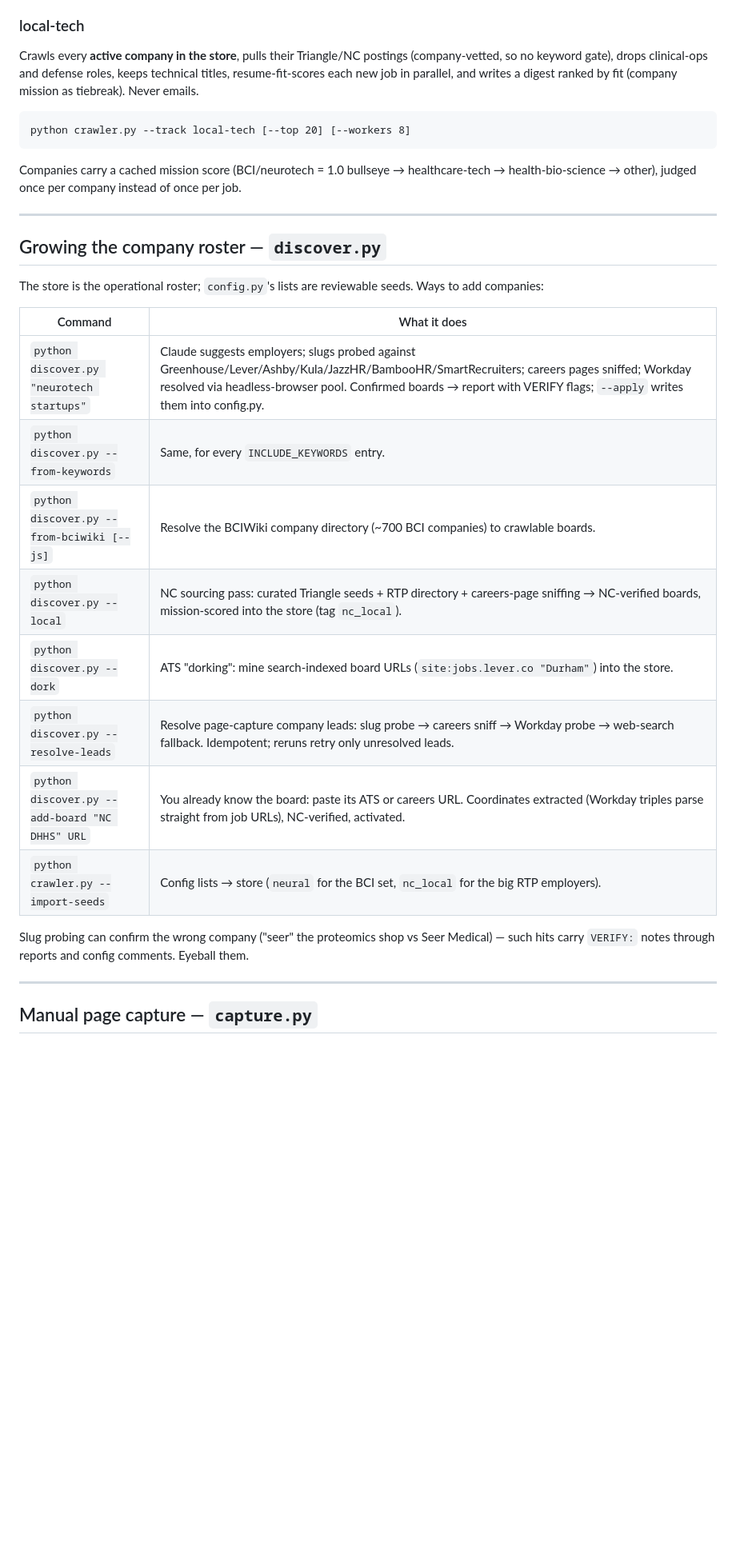
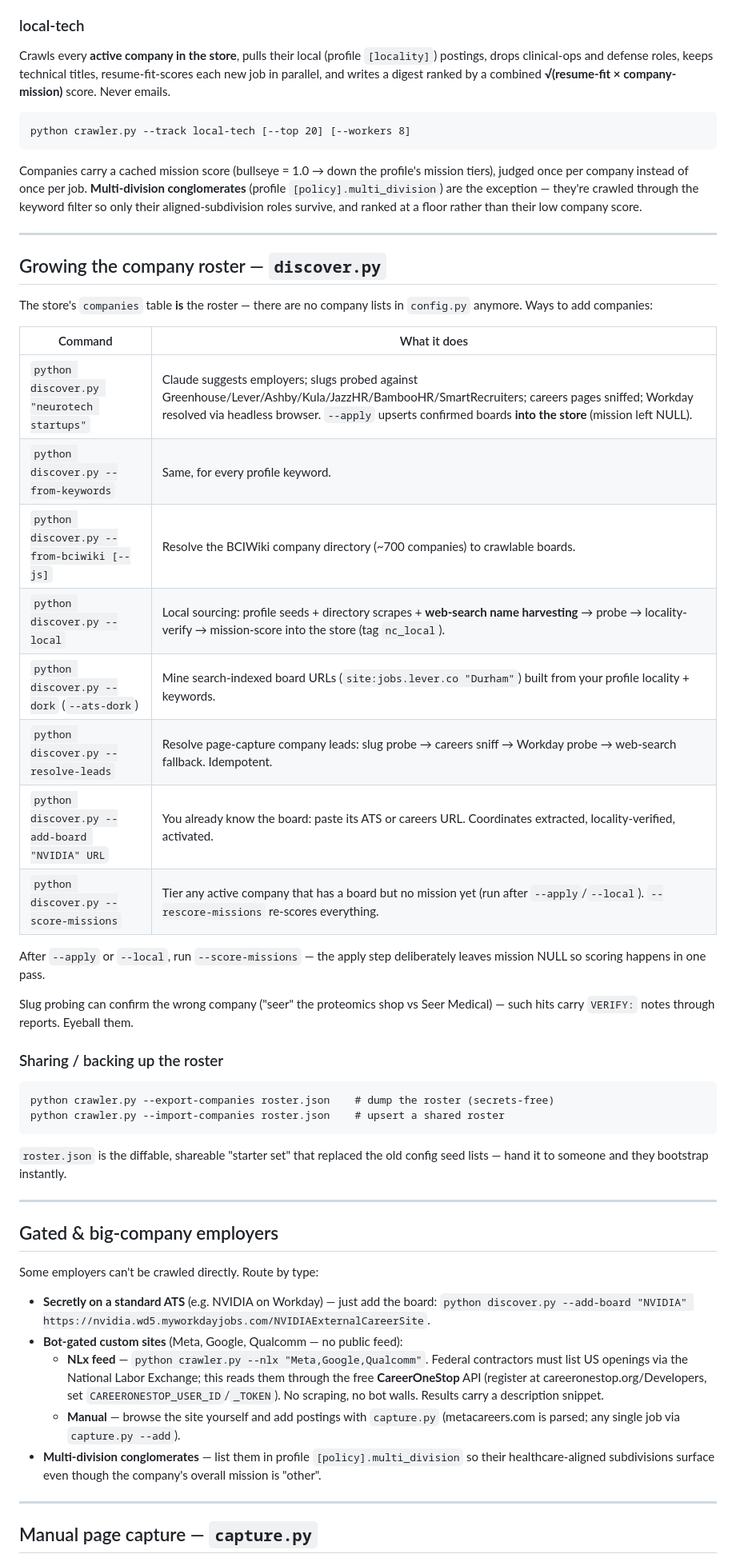
Before and after one commit to Aaronearlerichardson/Jobs, a Markdown page: README.md, the part around one of its changes. Shown at 80% size. GitHub-like rendering; blank space fills up the shorter version.

````diff
--- a/README.md
+++ b/README.md
@@ -86,40 +102,73 @@ sample matches so you can sanity-check precision before anything emails.
 ### local-tech
 
-Crawls every **active company in the store**, pulls their Triangle/NC
-postings (company-vetted, so no keyword gate), drops clinical-ops and
-defense roles, keeps technical titles, resume-fit-scores each new job in
-parallel, and writes a digest ranked by fit (company mission as tiebreak).
-Never emails.
+Crawls every **active company in the store**, pulls their local (profile
+`[locality]`) postings, drops clinical-ops and defense roles, keeps technical
+titles, resume-fit-scores each new job in parallel, and writes a digest ranked
+by a combined **√(resume-fit × company-mission)** score. Never emails.
 
 ```
 python crawler.py --track local-tech [--top 20] [--workers 8]
 ```
 
-Companies carry a cached mission score (BCI/neurotech = 1.0 bullseye →
-healthcare-tech → health-bio-science → other), judged once per company
-instead of once per job.
+Companies carry a cached mission score (bullseye = 1.0 → down the profile's
+mission tiers), judged once per company instead of once per job. **Multi-division
+conglomerates** (profile `[policy].multi_division`) are the exception — they're
+crawled through the keyword filter so only their aligned-subdivision roles
+survive, and ranked at a floor rather than their low company score.
 
 ---
 
 ## Growing the company roster — `discover.py`
 
-The store is the operational roster; `config.py`'s lists are reviewable
-seeds. Ways to add companies:
+The store's `companies` table **is** the roster — there are no company lists in
+`config.py` anymore. Ways to add companies:
 
 | Command | What it does |
 |---|---|
-| `python discover.py "neurotech startups"` | Claude suggests employers; slugs probed against Greenhouse/Lever/Ashby/Kula/JazzHR/BambooHR/SmartRecruiters; careers pages sniffed; Workday resolved via headless-browser pool. Confirmed boards → report with VERIFY flags; `--apply` writes them into config.py. |
-| `python discover.py --from-keywords` | Same, for every `INCLUDE_KEYWORDS` entry. |
-| `python discover.py --from-bciwiki [--js]` | Resolve the BCIWiki company directory (~700 BCI companies) to crawlable boards. |
-| `python discover.py --local` | NC sourcing pass: curated Triangle seeds + RTP directory + careers-page sniffing → NC-verified boards, mission-scored into the store (tag `nc_local`). |
-| `python discover.py --dork` | ATS "dorking": mine search-indexed board URLs (`site:jobs.lever.co "Durham"`) into the store. |
-| `python discover.py --resolve-leads` | Resolve page-capture company leads: slug probe → careers sniff → Workday probe → web-search fallback. Idempotent; reruns retry only unresolved leads. |
-| `python discover.py --add-board "NC DHHS" URL` | You already know the board: paste its ATS or careers URL. Coordinates extracted (Workday triples parse straight from job URLs), NC-verified, activated. |
-| `python crawler.py --import-seeds` | Config lists → store (`neural` for the BCI set, `nc_local` for the big RTP employers). |
+| `python discover.py "neurotech startups"` | Claude suggests employers; slugs probed against Greenhouse/Lever/Ashby/Kula/JazzHR/BambooHR/SmartRecruiters; careers pages sniffed; Workday resolved via headless browser. `--apply` upserts confirmed boards **into the store** (mission left NULL). |
+| `python discover.py --from-keywords` | Same, for every profile keyword. |
+| `python discover.py --from-bciwiki [--js]` | Resolve the BCIWiki company directory (~700 companies) to crawlable boards. |
+| `python discover.py --local` | Local sourcing: profile seeds + directory scrapes + **web-search name harvesting** → probe → locality-verify → mission-score into the store (tag `nc_local`). |
+| `python discover.py --dork` (`--ats-dork`) | Mine search-indexed board URLs (`site:jobs.lever.co "Durham"`) built from your profile locality + keywords. |
+| `python discover.py --resolve-leads` | Resolve page-capture company leads: slug probe → careers sniff → Workday probe → web-search fallback. Idempotent. |
+| `python discover.py --add-board "NVIDIA" URL` | You already know the board: paste its ATS or careers URL. Coordinates extracted, locality-verified, activated. |
+| `python discover.py --score-missions` | Tier any active company that has a board but no mission yet (run after `--apply`/`--local`). `--rescore-missions` re-scores everything. |
 
-Slug probing can confirm the wrong company ("seer" the proteomics shop vs
-Seer Medical) — such hits carry `VERIFY:` notes through reports and config
-comments. Eyeball them.
+After `--apply` or `--local`, run `--score-missions` — the apply step
+deliberately leaves mission NULL so scoring happens in one pass.
+
+Slug probing can confirm the wrong company ("seer" the proteomics shop vs Seer
+Medical) — such hits carry `VERIFY:` notes through reports. Eyeball them.
+
+### Sharing / backing up the roster
+
+```
+python crawler.py --export-companies roster.json    # dump the roster (secrets-free)
+python crawler.py --import-companies roster.json    # upsert a shared roster
+```
+
+`roster.json` is the diffable, shareable "starter set" that replaced the old
+config seed lists — hand it to someone and they bootstrap instantly.
+
+---
+
+## Gated & big-company employers
+
+Some employers can't be crawled directly. Route by type:
+
+- **Secretly on a standard ATS** (e.g. NVIDIA on Workday) — just add the board:
+  `python discover.py --add-board "NVIDIA" https://nvidia.wd5.myworkdayjobs.com/NVIDIAExternalCareerSite`.
+- **Bot-gated custom sites** (Meta, Google, Qualcomm — no public feed):
+  - **NLx feed** — `python crawler.py --nlx "Meta,Google,Qualcomm"`. Federal
+    contractors must list US openings via the National Labor Exchange; this
+    reads them through the free **CareerOneStop** API (register at
+    careeronestop.org/Developers, set `CAREERONESTOP_USER_ID`/`_TOKEN`). No
+    scraping, no bot walls. Results carry a description snippet.
+  - **Manual** — browse the site yourself and add postings with `capture.py`
+    (metacareers.com is parsed; any single job via `capture.py --add`).
+- **Multi-division conglomerates** — list them in profile `[policy].multi_division`
+  so their healthcare-aligned subdivisions surface even though the company's
+  overall mission is "other".
 
 ---
 
````
Also changed, not shown: other parts of README.md (+119 -83 lines).
